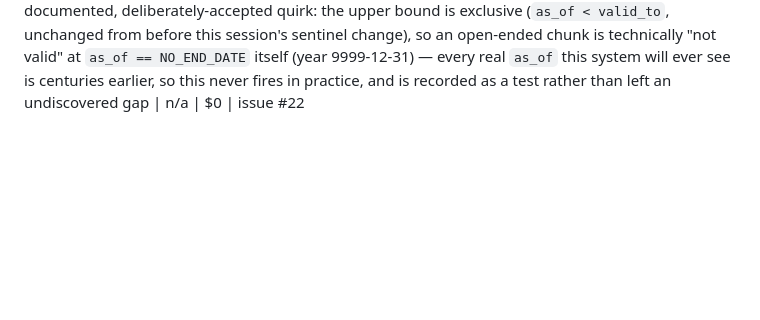
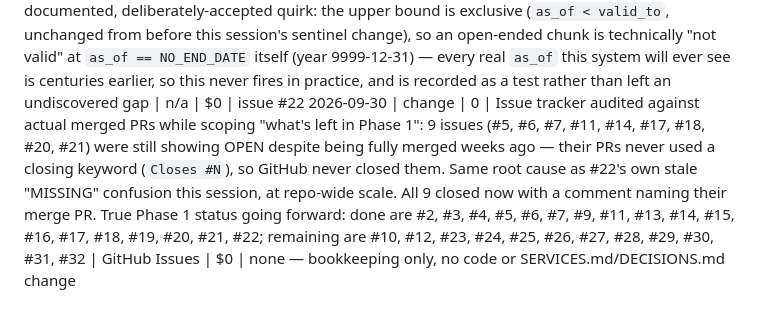
Before and after one commit to lucasfrasca-AI/compliance-rag, a Markdown page: BUILD_LOG.md, the part around the change. GitHub-like rendering; blank space fills up the shorter version.

Commit message:
change: record the issue-tracker audit and cleanup
9 merged tickets (#5, #6, #7, #11, #14, #17, #18, #20, #21) were still
showing OPEN — their PRs never used a closing keyword, so GitHub never
closed them. Same root cause as #22's own stale-open state, at repo-wide
scale. Closed all 9 with a comment naming their merge PR.

Co-Authored-By: Claude Sonnet 5 <noreply@anthropic.com>

```diff
--- a/BUILD_LOG.md
+++ b/BUILD_LOG.md
@@ -62,3 +62,4 @@ Running cost estimate is recomputed at every `cost` entry and stated in the entr
 2026-09-30 | cost | 1 | Storage estimate for #22 against the 1GB Qdrant free tier, from real measurements (not corpus/instruments/, which is still empty — no full compilation has been fetched into the repo yet): the real Schedule-1 fixture (APP 10+11 only) chunks to 11 chunks/1,392 chars; all 6 real synthetic policy documents chunk to 43 chunks/8,416 chars. Extrapolating law to the full 13 APPs plus ss 6/6C/6D/6E's definitions gives a genuinely rough 170–320 chunks; total planning number ~250–350 chunks. At ~7–7.5KB/chunk (dense 6,144B + sparse ~200–500B + payload ~300–600B + HNSW overhead), that's ~2–2.5MB, under 1% of the free tier even 3x over-estimated. ColBERT multivectors, if provisioned now rather than deferred to #26, would add ~17.5KB/chunk (~35 tokens/chunk avg × 128-dim × 4 bytes) — ~5–6MB more, still under 1%. Storage headroom doesn't decide the ColBERT question either way; #22's own acceptance criteria (no multivector mention) does | n/a | $0 | issue #22, issue #26
 2026-09-30 | decision | 1 | #22 amended after review: the sparse-vector disagreement between the merged code (client-side `fastembed` only) and the ticket's original wording ("cloud inference primary, fastembed fallback") is resolved in favour of client-side as the **permanent** path, not a follow-up ticket to wire real Cloud inference. Reasoning: the sparse vector Qdrant stores is identical either way; client-side keeps CI (self-hosted, no cloud account) and production on the exact same code, so there's no path that's only ever exercised manually; and the exact Cloud-inference SDK call shape still isn't verified against live docs, so wiring it now would just be trading a working, verified path for an unverified one with no functional upside. #22's acceptance criteria amended and closed (GitHub), SERVICES.md's "Qdrant Cloud" row reworded from "fallback" to "the chosen mechanism", the matching fallback row removed, SETUP.md §4 corrected (it still told the human to verify `Qdrant/bm25` in the cluster's inference model list and named the sparse vector `bm25`; it's named `sparse` and needs no cloud-inference check at all — ColBERT's own check stays, for #26) | n/a | $0 | issue #22, SERVICES.md, SETUP.md §4
 2026-09-30 | change | 1 | `epoch_days()` boundary-tested at both sentinels, not just mid-range (`tests/test_epoch_days.py`): `dt.date.min.toordinal() == 1` — a small positive integer, not the large negative number it's easy to assume "the earliest possible date" would produce, since Python's `date` has no year-zero/BC support and its proleptic-Gregorian ordinal starts at 1. `dt.date.max.toordinal() == 3,652,059`. Both fit trivially in Qdrant's integer payload index; no overflow or sign concern at either end. One documented, deliberately-accepted quirk: the upper bound is exclusive (`as_of < valid_to`, unchanged from before this session's sentinel change), so an open-ended chunk is technically "not valid" at `as_of == NO_END_DATE` itself (year 9999-12-31) — every real `as_of` this system will ever see is centuries earlier, so this never fires in practice, and is recorded as a test rather than left an undiscovered gap | n/a | $0 | issue #22
+2026-09-30 | change | 0 | Issue tracker audited against actual merged PRs while scoping "what's left in Phase 1": 9 issues (#5, #6, #7, #11, #14, #17, #18, #20, #21) were still showing OPEN despite being fully merged weeks ago — their PRs never used a closing keyword (`Closes #N`), so GitHub never closed them. Same root cause as #22's own stale "MISSING" confusion this session, at repo-wide scale. All 9 closed now with a comment naming their merge PR. True Phase 1 status going forward: done are #2, #3, #4, #5, #6, #7, #9, #11, #13, #14, #15, #16, #17, #18, #19, #20, #21, #22; remaining are #10, #12, #23, #24, #25, #26, #27, #28, #29, #30, #31, #32 | GitHub Issues | $0 | none — bookkeeping only, no code or SERVICES.md/DECISIONS.md change
```
